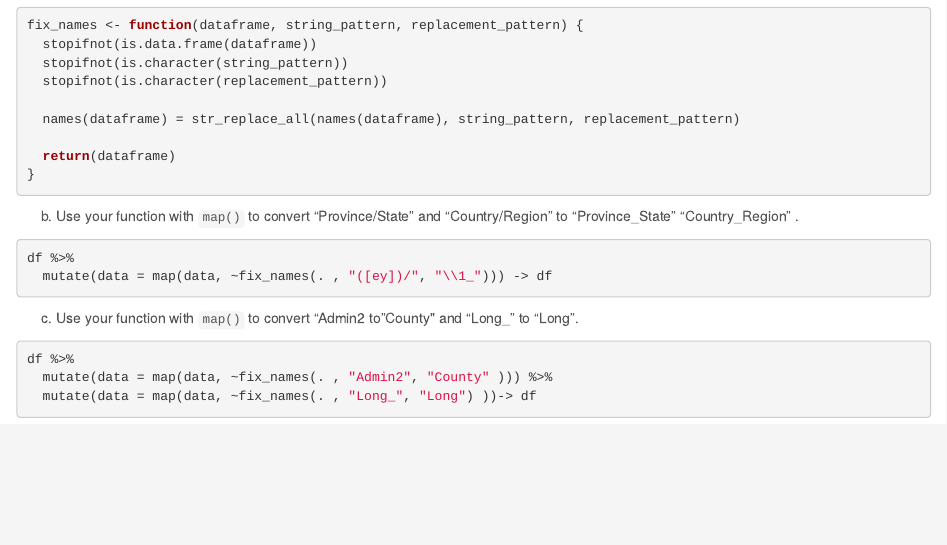
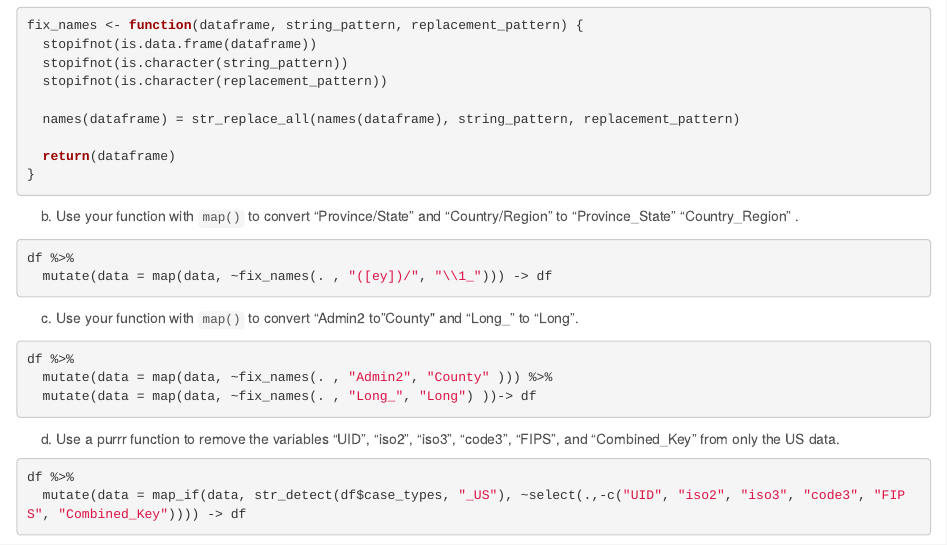
Before and after one commit to jaehee99/COVID-19-cases-overtime, an R Markdown document (hw_07_Jaehee_Lee.Rmd): the page in a window 1100 px wide, from 3360 px down. The pictures show the output file hw_07_Jaehee_Lee.html that the author committed with the source, opened offline.

Commit message:
Question 2-2 d

````diff
--- a/hw_07_Jaehee_Lee.Rmd
+++ b/hw_07_Jaehee_Lee.Rmd
@@ -132,3 +132,9 @@ df %>%
   mutate(data = map(data, ~fix_names(. , "Admin2", "County" ))) %>%
   mutate(data = map(data, ~fix_names(. , "Long_", "Long") ))-> df
 ```
+
+d. Use a purrr function to remove the variables "UID", "iso2", "iso3", "code3", "FIPS", and "Combined_Key" from only the US data.
+```{r}
+df %>%
+  mutate(data = map_if(data, str_detect(df$case_types, "_US"), ~select(.,-c("UID", "iso2", "iso3", "code3", "FIPS", "Combined_Key")))) -> df
+```
````
Also changed, not shown: hw_07_Jaehee_Lee.html.
